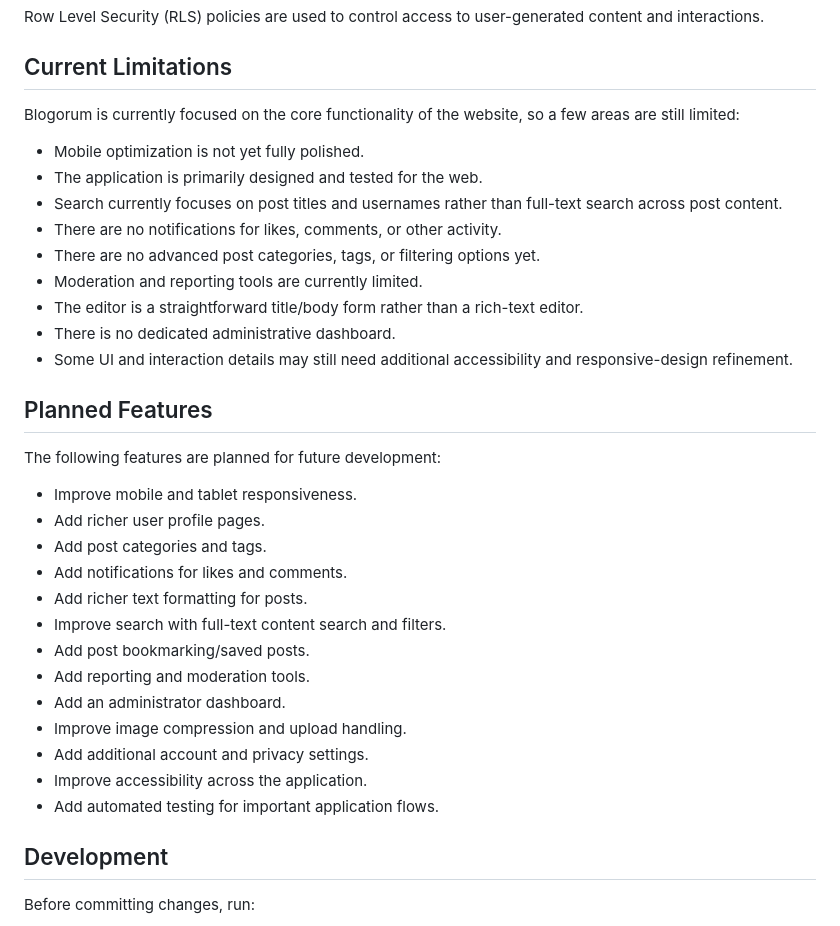
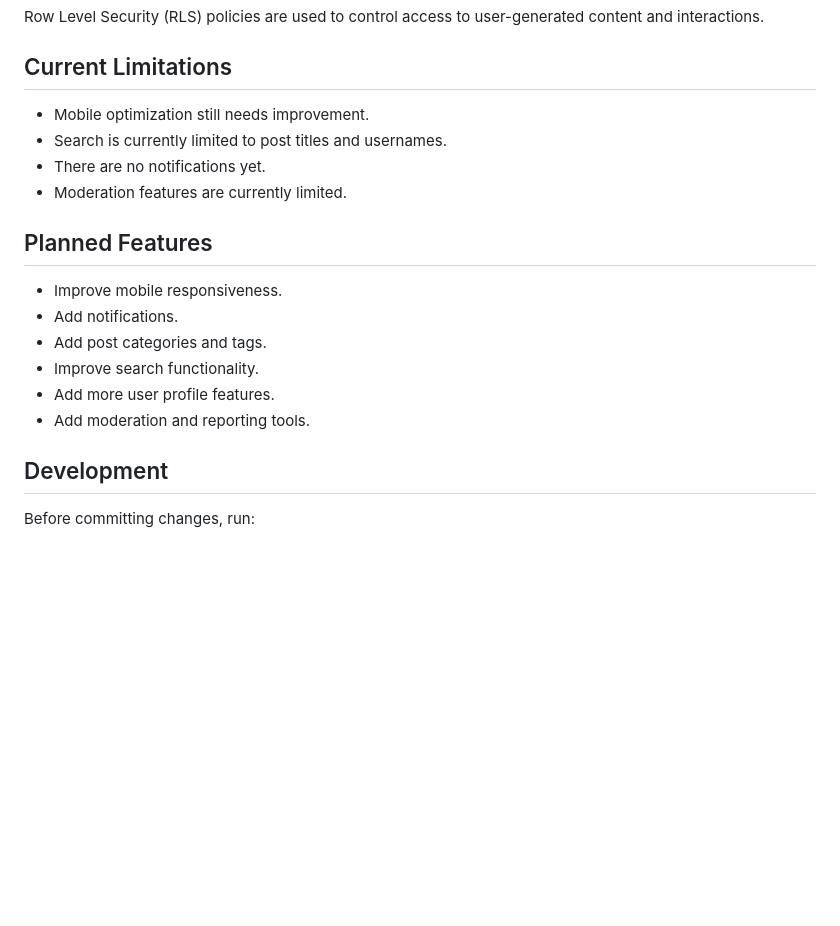
Before and after one commit to EjayEspedido/Blogorum, a Markdown page: README.md, the part around the change. GitHub-like rendering; blank space fills up the shorter version.

```diff
--- a/README.md
+++ b/README.md
@@ -160,35 +160,19 @@ Row Level Security (RLS) policies are used to control access to user-generated c
 
 ## Current Limitations
 
-Blogorum is currently focused on the core functionality of the website, so a few areas are still limited:
-
-- Mobile optimization is not yet fully polished.
-- The application is primarily designed and tested for the web.
-- Search currently focuses on post titles and usernames rather than full-text search across post content.
-- There are no notifications for likes, comments, or other activity.
-- There are no advanced post categories, tags, or filtering options yet.
-- Moderation and reporting tools are currently limited.
-- The editor is a straightforward title/body form rather than a rich-text editor.
-- There is no dedicated administrative dashboard.
-- Some UI and interaction details may still need additional accessibility and responsive-design refinement.
+- Mobile optimization still needs improvement.
+- Search is currently limited to post titles and usernames.
+- There are no notifications yet.
+- Moderation features are currently limited.
 
 ## Planned Features
 
-The following features are planned for future development:
-
-- Improve mobile and tablet responsiveness.
-- Add richer user profile pages.
+- Improve mobile responsiveness.
+- Add notifications.
 - Add post categories and tags.
-- Add notifications for likes and comments.
-- Add richer text formatting for posts.
-- Improve search with full-text content search and filters.
-- Add post bookmarking/saved posts.
-- Add reporting and moderation tools.
-- Add an administrator dashboard.
-- Improve image compression and upload handling.
-- Add additional account and privacy settings.
-- Improve accessibility across the application.
-- Add automated testing for important application flows.
+- Improve search functionality.
+- Add more user profile features.
+- Add moderation and reporting tools.
 
 ## Development
 
```
